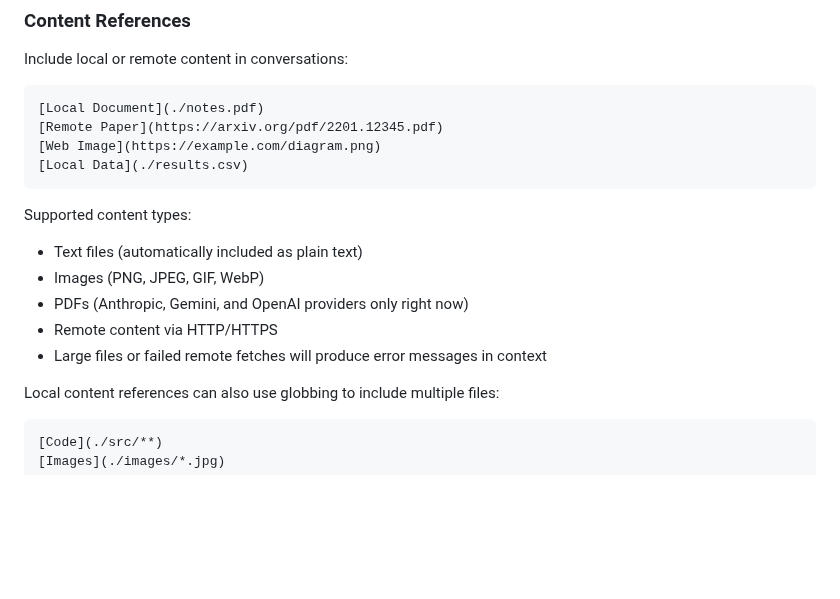
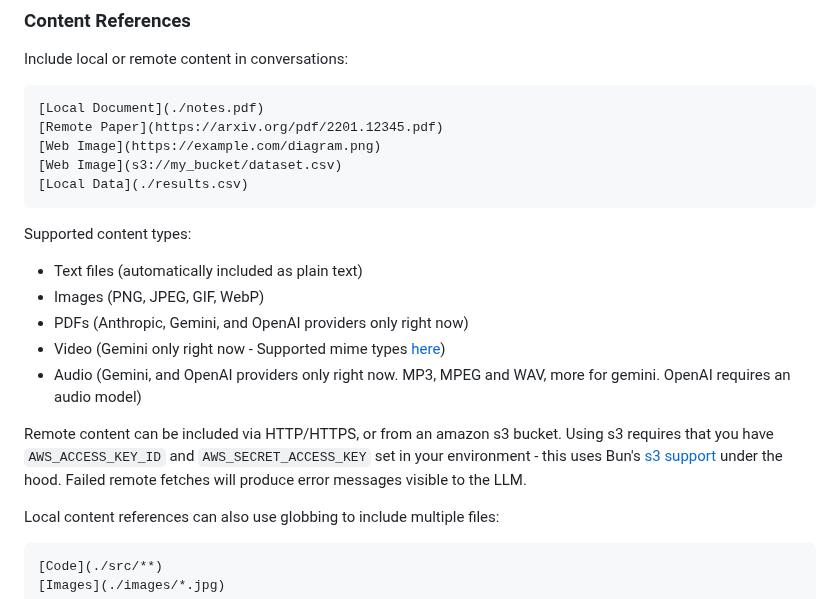
Before and after one commit to gleachkr/Lectic, a Markdown page: README.md, the part around the change. GitHub-like rendering; blank space fills up the shorter version.

Commit message:
Document s3:// support

````diff
--- a/README.md
+++ b/README.md
@@ -160,6 +160,7 @@ Include local or remote content in conversations:
 [Local Document](./notes.pdf)
 [Remote Paper](https://arxiv.org/pdf/2201.12345.pdf)
 [Web Image](https://example.com/diagram.png)
+[Web Image](s3://my_bucket/dataset.csv)
 [Local Data](./results.csv)
 ```
 
@@ -167,8 +168,16 @@ Supported content types:
 - Text files (automatically included as plain text)
 - Images (PNG, JPEG, GIF, WebP)
 - PDFs (Anthropic, Gemini, and OpenAI providers only right now)
-- Remote content via HTTP/HTTPS
-- Large files or failed remote fetches will produce error messages in context
+- Video (Gemini only right now - Supported mime types
+  [here](https://ai.google.dev/gemini-api/docs/video-understanding#supported-formats))
+- Audio (Gemini, and OpenAI providers only right now. MP3, MPEG and WAV, more
+  for gemini. OpenAI requires an audio model)
+
+Remote content can be included via HTTP/HTTPS, or from an amazon s3 bucket.
+Using s3 requires that you have `AWS_ACCESS_KEY_ID` and `AWS_SECRET_ACCESS_KEY`
+set in your environment - this uses Bun's [s3
+support](https://bun.sh/docs/api/s3#credentials) under the hood. Failed remote
+fetches will produce error messages visible to the LLM.
 
 Local content references can also use globbing to include multiple files:
 
````
